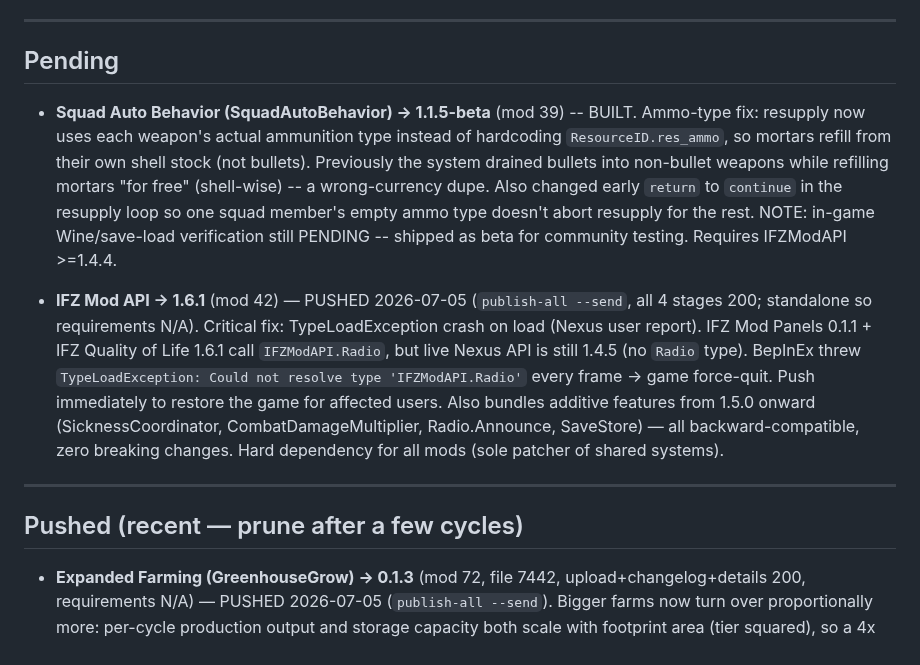
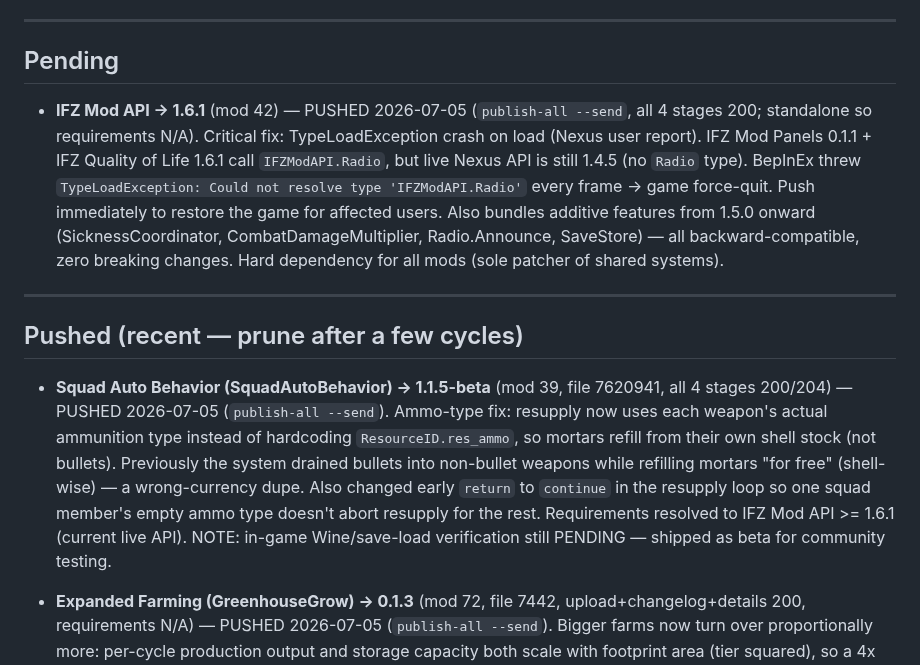
Before and after one commit to JaySNL/IFZMods, a Markdown page: tools/nexus-publish/RELEASE-QUEUE.md, the part around the change. GitHub-like rendering.

```diff
--- a/tools/nexus-publish/RELEASE-QUEUE.md
+++ b/tools/nexus-publish/RELEASE-QUEUE.md
@@ -25,13 +25,13 @@ legacy Playwright path. Auth: `NEXUS_API_KEY` + `NEXUS_COOKIE`/`NEXUS_UA` in `.e
 
 ## Pending
 
-- **Squad Auto Behavior (SquadAutoBehavior) -> 1.1.5-beta** (mod 39) -- BUILT. Ammo-type fix: resupply now uses each weapon's actual ammunition type instead of hardcoding `ResourceID.res_ammo`, so mortars refill from their own shell stock (not bullets). Previously the system drained bullets into non-bullet weapons while refilling mortars "for free" (shell-wise) -- a wrong-currency dupe. Also changed early `return` to `continue` in the resupply loop so one squad member's empty ammo type doesn't abort resupply for the rest. NOTE: in-game Wine/save-load verification still PENDING -- shipped as beta for community testing. Requires IFZModAPI >=1.4.4.
-
 - **IFZ Mod API → 1.6.1** (mod 42) — PUSHED 2026-07-05 (`publish-all --send`, all 4 stages 200; standalone so requirements N/A). Critical fix: TypeLoadException crash on load (Nexus user report). IFZ Mod Panels 0.1.1 + IFZ Quality of Life 1.6.1 call `IFZModAPI.Radio`, but live Nexus API is still 1.4.5 (no `Radio` type). BepInEx threw `TypeLoadException: Could not resolve type 'IFZModAPI.Radio'` every frame → game force-quit. Push immediately to restore the game for affected users. Also bundles additive features from 1.5.0 onward (SicknessCoordinator, CombatDamageMultiplier, Radio.Announce, SaveStore) — all backward-compatible, zero breaking changes. Hard dependency for all mods (sole patcher of shared systems).
 
 ---
 
 ## Pushed (recent — prune after a few cycles)
+
+- **Squad Auto Behavior (SquadAutoBehavior) → 1.1.5-beta** (mod 39, file 7620941, all 4 stages 200/204) — PUSHED 2026-07-05 (`publish-all --send`). Ammo-type fix: resupply now uses each weapon's actual ammunition type instead of hardcoding `ResourceID.res_ammo`, so mortars refill from their own shell stock (not bullets). Previously the system drained bullets into non-bullet weapons while refilling mortars "for free" (shell-wise) — a wrong-currency dupe. Also changed early `return` to `continue` in the resupply loop so one squad member's empty ammo type doesn't abort resupply for the rest. Requirements resolved to IFZ Mod API >= 1.6.1 (current live API). NOTE: in-game Wine/save-load verification still PENDING — shipped as beta for community testing.
 
 - **Expanded Farming (GreenhouseGrow) → 0.1.3** (mod 72, file 7442, upload+changelog+details 200, requirements N/A) — PUSHED 2026-07-05 (`publish-all --send`). Bigger farms now turn over proportionally more: per-cycle production output and storage capacity both scale with footprint area (tier squared), so a 4x farm yields and stores ~16x a 1x (previously output was flat regardless of size). Standalone (no `requires` → requirements step N/A).
 
```
Also changed, not shown: STATUS.md (+1 -1 lines).
